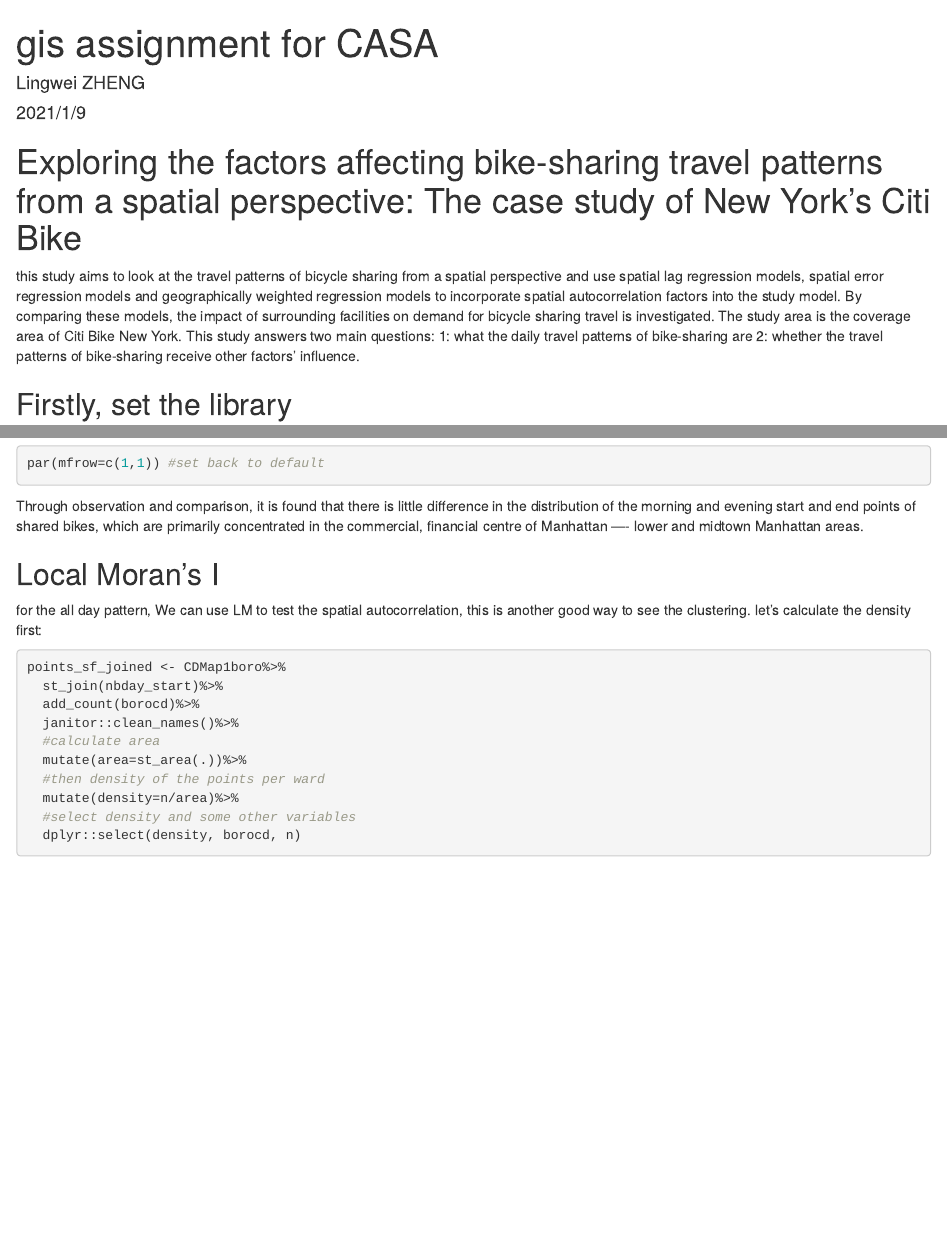
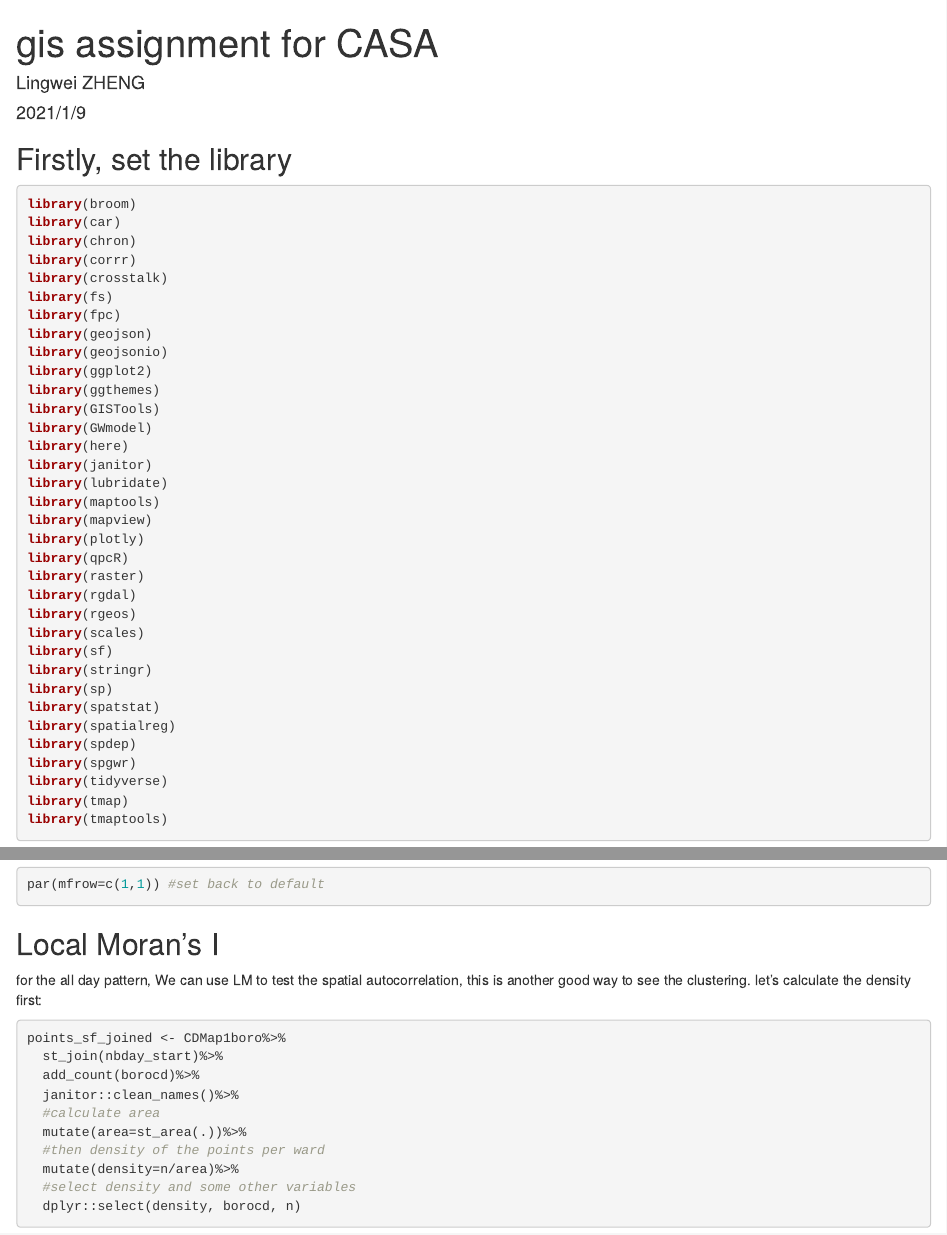
Before and after one commit to Lingweiz1998/2020_CASA_GIS_FinalProject, an R Markdown document (mywork.rmd): the page in a window 1100 px wide, from its top, and a second part further down, joined at a grey line. The pictures show the output file mywork.html that the author committed with the source, opened offline.

Commit message:
delete some interpretation

````diff
--- a/mywork.rmd
+++ b/mywork.rmd
@@ -10,12 +10,6 @@
 ```{r setup, include=FALSE}
 knitr::opts_chunk$set(echo = TRUE)
 ```
-
-# Exploring the factors affecting bike-sharing travel patterns from a spatial perspective: The case study of New York's Citi Bike
-
-this study aims to look at the travel patterns of bicycle sharing from a spatial perspective and use spatial lag regression models, spatial error regression models and geographically weighted regression models to incorporate spatial autocorrelation factors into the study model. By comparing these models, the impact of surrounding facilities on demand for bicycle sharing travel is investigated. The study area is the coverage area of Citi Bike New York. This study answers two main questions:
-1: what the daily travel patterns of bike-sharing are
-2: whether the travel patterns of bike-sharing receive other factors' influence.
 
 ## Firstly, set the library
 ```{r message=FALSE,warning=TRUE}
@@ -233,7 +225,6 @@
 par(mfrow=c(1,1)) #set back to default
 
 ```
-Through observation and comparison, it is found that there is little difference in the distribution of the morning and evening start and end points of shared bikes, which are primarily concentrated in the commercial, financial centre of Manhattan ---- lower and midtown Manhattan areas.
 
 ## Local Moran's I
 
````
Also changed, not shown: mywork.html, mywork.rmd (6 more changed lines), 1 other file.
